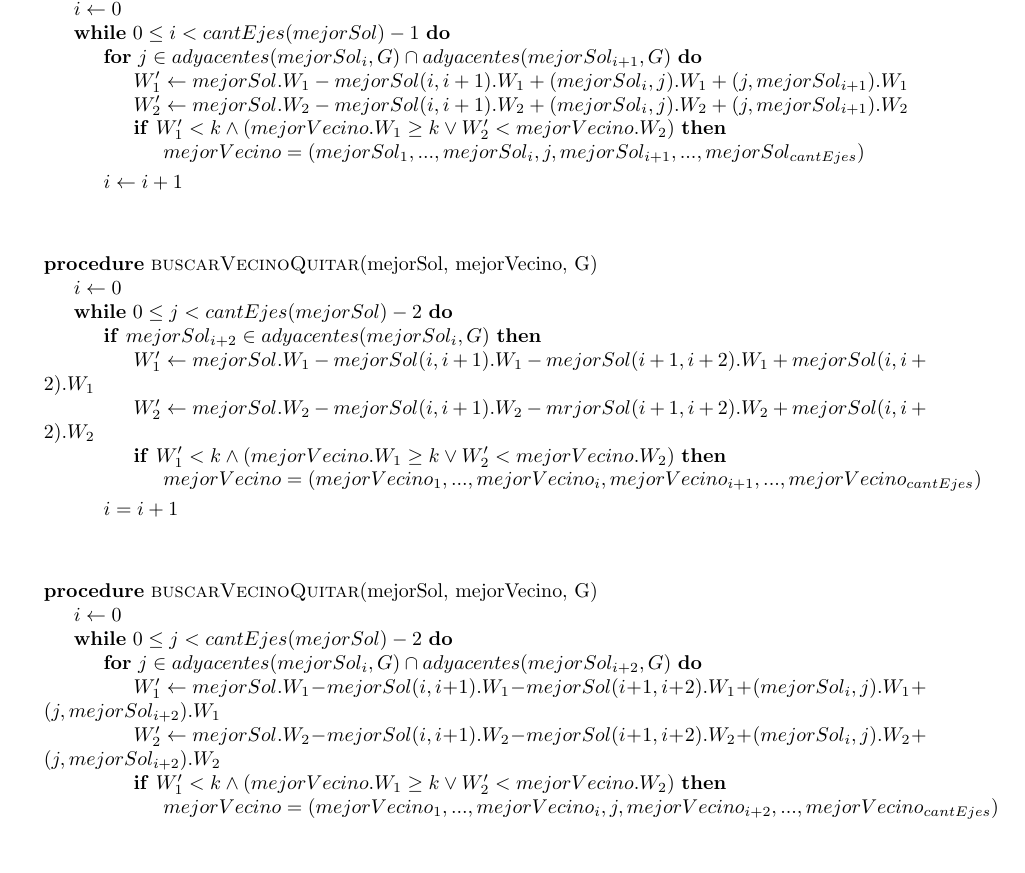
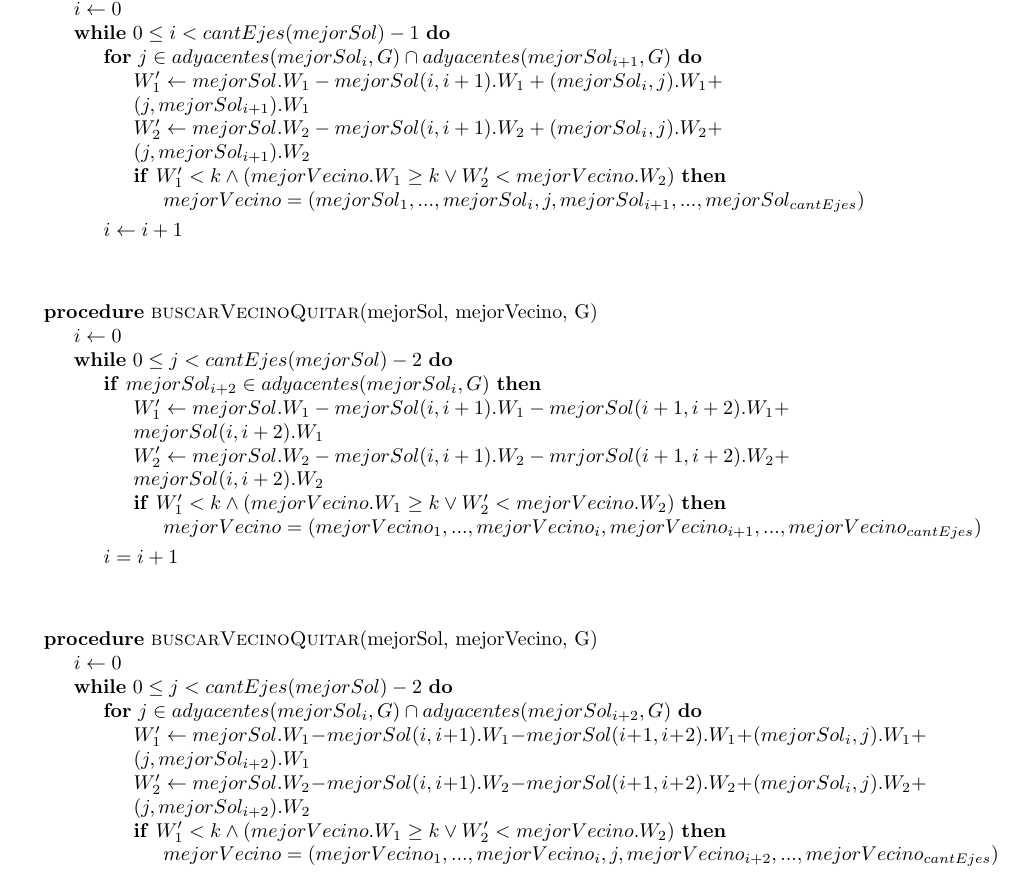
Before and after one commit to ealmansi/algo3-tp3, a LaTeX document (tex/informe.tex, which reads tex/busqueda/desarrollo_algoritmo.tex): part of page 9 of 12, cut so that both start at the same text, the shorter picture padded with empty space. Compiled offline with pdfLaTeX.

Commit message:
Pseudocodigo arreglado

```diff
--- a/tex/busqueda/desarrollo_algoritmo.tex
+++ b/tex/busqueda/desarrollo_algoritmo.tex
@@ -32,8 +32,10 @@ A continuación incluiremos un pseudocódigo del algoritmo.
    \State $i \leftarrow 0$
    \While{$0 \leq i < cantEjes(mejorSol)-1$}
       \For{$j \in adyacentes(mejorSol_i,G) \cap adyacentes(mejorSol_{i+1},G)$}
-	  \State $W_1' \leftarrow mejorSol.W_1 - mejorSol(i,i+1).W_1 + (mejorSol_i,j).W_1 +(j,mejorSol_{i+1}).W_1$
-	  \State $W_2' \leftarrow mejorSol.W_2 - mejorSol(i,i+1).W_2 + (mejorSol_i,j).W_2 +(j,mejorSol_{i+1}).W_2$
+	  \State $W_1' \leftarrow mejorSol.W_1 - mejorSol(i,i+1).W_1 + (mejorSol_i,j).W_1 + $
+	  \State $(j,mejorSol_{i+1}).W_1$
+	  \State $W_2' \leftarrow mejorSol.W_2 - mejorSol(i,i+1).W_2 + (mejorSol_i,j).W_2 + $
+	  \State $(j,mejorSol_{i+1}).W_2$
 	  \If{$W_1' < k \wedge (mejorVecino.W_1 \geq k \vee W_2' < mejorVecino.W_2)$}
 	    \State $mejorVecino = (mejorSol_1, ... ,mejorSol_i, j, mejorSol_{i+1}, ..., mejorSol_{cantEjes})$
 	  \EndIf
@@ -52,8 +54,10 @@ A continuación incluiremos un pseudocódigo del algoritmo.
    \State $i \leftarrow 0$
    \While{$0 \leq j < cantEjes(mejorSol)-2$}
       \If{$mejorSol_{i+2} \in adyacentes(mejorSol_i,G)$}
-	  \State $W_1' \leftarrow mejorSol.W_1 - mejorSol(i,i+1).W_1 - mejorSol(i+1,i+2).W_1 + mejorSol(i,i+2).W_1$
-	  \State $W_2' \leftarrow mejorSol.W_2 - mejorSol(i,i+1).W_2 - mrjorSol(i+1,i+2).W_2 + mejorSol(i,i+2).W_2$
+	  \State $W_1' \leftarrow mejorSol.W_1 - mejorSol(i,i+1).W_1 - mejorSol(i+1,i+2).W_1 + $
+	  \State$mejorSol(i,i+2).W_1$
+	  \State $W_2' \leftarrow mejorSol.W_2 - mejorSol(i,i+1).W_2 - mrjorSol(i+1,i+2).W_2 + $
+	  \State $mejorSol(i,i+2).W_2$
 	  \If{$W_1' < k \wedge (mejorVecino.W_1 \geq k \vee W_2' < mejorVecino.W_2)$}
 	    \State $mejorVecino = (mejorVecino_1, ... ,mejorVecino_i, mejorVecino_{i+1}, ..., mejorVecino_{cantEjes})$
 	  \EndIf
@@ -72,8 +76,10 @@ A continuación incluiremos un pseudocódigo del algoritmo.
    \State $i \leftarrow 0$
    \While{$0 \leq j < cantEjes(mejorSol)-2$}
       \For{$j \in adyacentes(mejorSol_i,G) \cap adyacentes(mejorSol_{i+2},G)$}
-	  \State $W_1' \leftarrow mejorSol.W_1 - mejorSol(i,i+1).W_1 - mejorSol(i+1,i+2).W_1 + (mejorSol_i, j).W_1 + (j, mejorSol_{i+2}).W_1$
-	  \State $W_2' \leftarrow mejorSol.W_2 - mejorSol(i,i+1).W_2 - mejorSol(i+1,i+2).W_2 + (mejorSol_i, j).W_2 + (j, mejorSol_{i+2}).W_2$
+	  \State $W_1' \leftarrow mejorSol.W_1 - mejorSol(i,i+1).W_1 - mejorSol(i+1,i+2).W_1 + (mejorSol_i, j).W_1 + $
+	  \State $(j, mejorSol_{i+2}).W_1$
+	  \State $W_2' \leftarrow mejorSol.W_2 - mejorSol(i,i+1).W_2 - mejorSol(i+1,i+2).W_2 + (mejorSol_i, j).W_2 + $
+	  \State $(j, mejorSol_{i+2}).W_2$
 	  \If{$W_1' < k \wedge (mejorVecino.W_1 \geq k \vee W_2' < mejorVecino.W_2)$}
 	    \State $mejorVecino = (mejorVecino_1, ... ,mejorVecino_i, j ,mejorVecino_{i+2}, ..., mejorVecino_{cantEjes})$
 	  \EndIf
```
